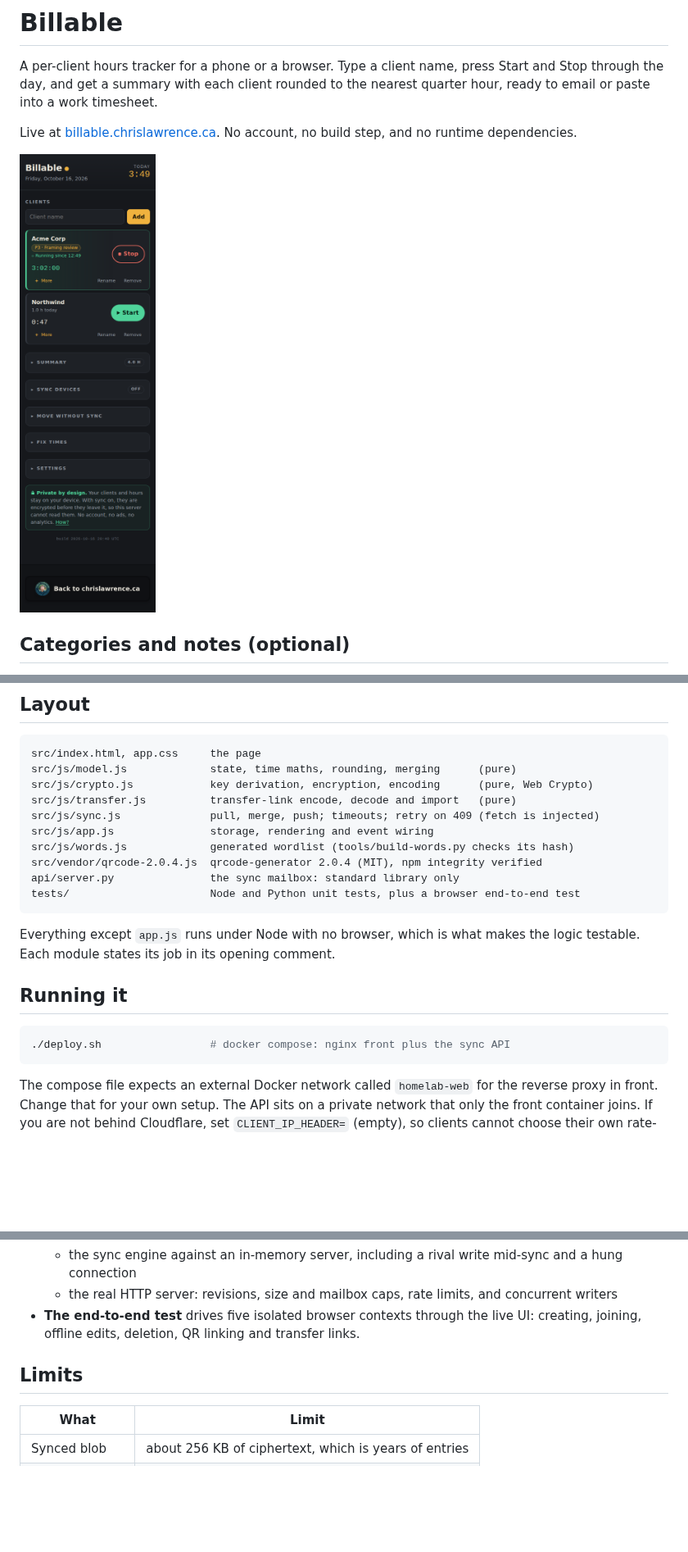
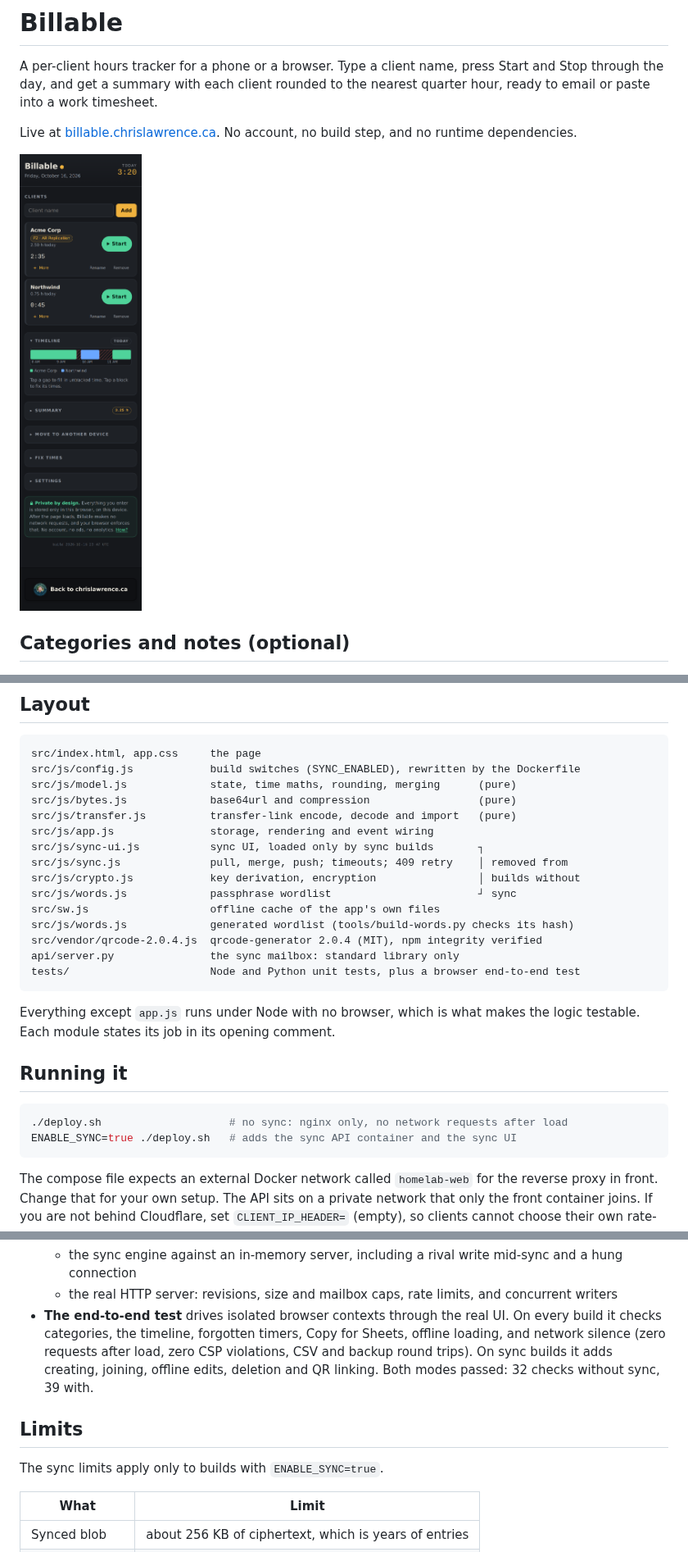
Before and after one commit to Lawrence908/billable, a Markdown page: README.md, 3 parts joined by grey strips. Shown at 82% size. GitHub-like rendering; pictures changed too: screenshots/mobile-390.png; blank space fills up the shorter version.

````diff
--- a/README.md
+++ b/README.md
@@ -111,11 +165,16 @@ flowchart LR
 
 ```
 src/index.html, app.css     the page
+src/js/config.js            build switches (SYNC_ENABLED), rewritten by the Dockerfile
 src/js/model.js             state, time maths, rounding, merging      (pure)
-src/js/crypto.js            key derivation, encryption, encoding      (pure, Web Crypto)
+src/js/bytes.js             base64url and compression                 (pure)
 src/js/transfer.js          transfer-link encode, decode and import   (pure)
-src/js/sync.js              pull, merge, push; timeouts; retry on 409 (fetch is injected)
 src/js/app.js               storage, rendering and event wiring
+src/js/sync-ui.js           sync UI, loaded only by sync builds       ┐
+src/js/sync.js              pull, merge, push; timeouts; 409 retry    │ removed from
+src/js/crypto.js            key derivation, encryption                │ builds without
+src/js/words.js             passphrase wordlist                       ┘ sync
+src/sw.js                   offline cache of the app's own files
 src/js/words.js             generated wordlist (tools/build-words.py checks its hash)
 src/vendor/qrcode-2.0.4.js  qrcode-generator 2.0.4 (MIT), npm integrity verified
 api/server.py               the sync mailbox: standard library only
@@ -128,7 +187,8 @@ logic testable. Each module states its job in its opening comment.
 ## Running it
 
 ```sh
-./deploy.sh                 # docker compose: nginx front plus the sync API
+./deploy.sh                    # no sync: nginx only, no network requests after load
+ENABLE_SYNC=true ./deploy.sh   # adds the sync API container and the sync UI
 ```
 
 The compose file expects an external Docker network called `homelab-web` for the
@@ -154,10 +214,15 @@ node tests/e2e/two-devices.mjs http://localhost:8175   # needs: npm i --no-save
     a hung connection
   - the real HTTP server: revisions, size and mailbox caps, rate limits, and
     concurrent writers
-- **The end-to-end test** drives five isolated browser contexts through the live UI:
-  creating, joining, offline edits, deletion, QR linking and transfer links.
+- **The end-to-end test** drives isolated browser contexts through the real UI. On every
+  build it checks categories, the timeline, forgotten timers, Copy for Sheets, offline
+  loading, and network silence (zero requests after load, zero CSP violations, CSV and
+  backup round trips). On sync builds it adds creating, joining, offline edits,
+  deletion and QR linking. Both modes passed: 32 checks without sync, 39 with.
 
 ## Limits
+
+The sync limits apply only to builds with `ENABLE_SYNC=true`.
 
 | What | Limit |
 |---|---|
````
Also changed, not shown: other parts of README.md (+79 -25 lines), screenshots/categories-390.png, screenshots/privacy-open-390.png, screenshots/timeline-390.png, 14 other files.
